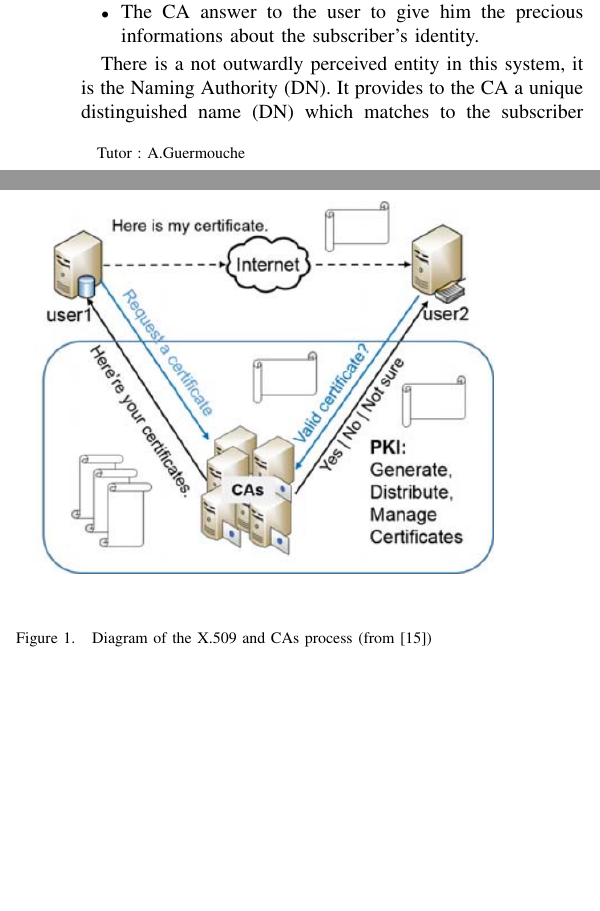
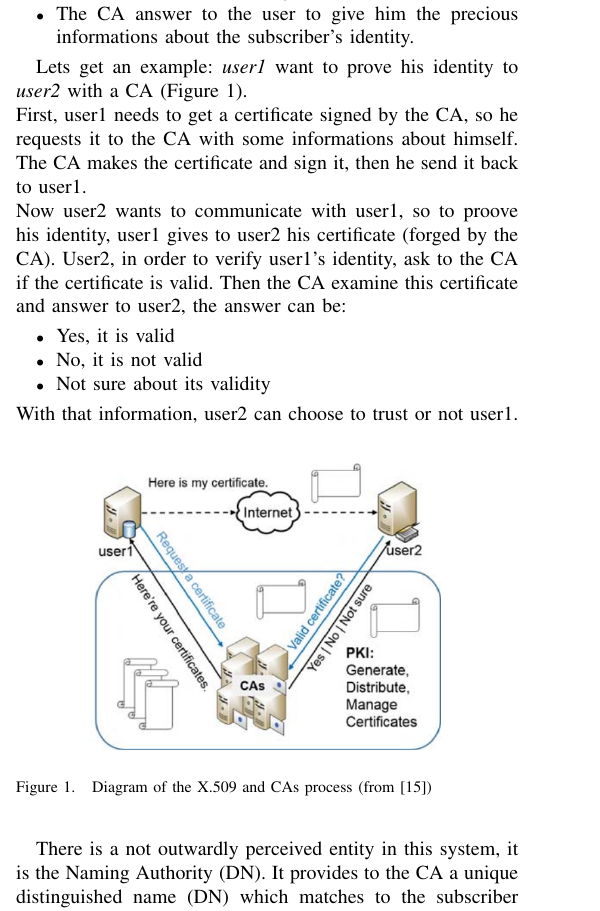
Before and after one commit to RiceBowlJr/Paper_cert_overview, a LaTeX paper (paper.tex): two parts of the columns of page 1 of 5 before the commit and part of one column of page 1 of 5 after it, the two joined at a grey line, cut so that both start at the same text, the shorter picture padded with empty space. Compiled offline with pdfLaTeX.

Commit message:
Review - version 1.1

```diff
--- a/paper.tex
+++ b/paper.tex
@@ -53,11 +55,21 @@ The way that certification system is the following:
 	\item The CA answer to the user to give him the precious informations about the subscriber's identity.
 \end{itemize}
 
-\begin{figure}[!hbt]
+Lets get an example: \textit{user1} want to prove his identity to \textit{user2} with a CA (Figure 1).\\
+First, user1 needs to get a certificate signed by the CA, so he requests it to the CA with some informations about himself. The CA makes the certificate and sign it, then he send it back to user1.\\
+Now user2 wants to communicate with user1, so to proove his identity, user1 gives to user2 his certificate (forged by the CA). User2, in order to verify user1's identity, ask to the CA if the certificate is valid. Then the CA examine this certificate and answer to user2, the answer can be:
+\begin{itemize}
+	\item Yes, it is valid
+	\item No, it is not valid
+	\item Not sure about its validity
+\end{itemize}
+With that information, user2 can choose to trust or not user1.
+
+\begin{figure}[!h]
 	\begin{center}
-	\includegraphics[width=\columnwidth]{pki.png}
-	\label{fig:pki}
-	\caption{Diagram of the X.509 and CAs process (from \cite{wang2015domain})}
+		\includegraphics[scale=0.45]{pki.png}
+		\caption{Diagram of the X.509 and CAs process (from \cite{wang2015domain})}
+		\label{fig:pki}
 	\end{center}
 \end{figure}
 
```
Also changed, not shown: paper.pdf, paper.tex (21 more changed lines), 3 other files.
